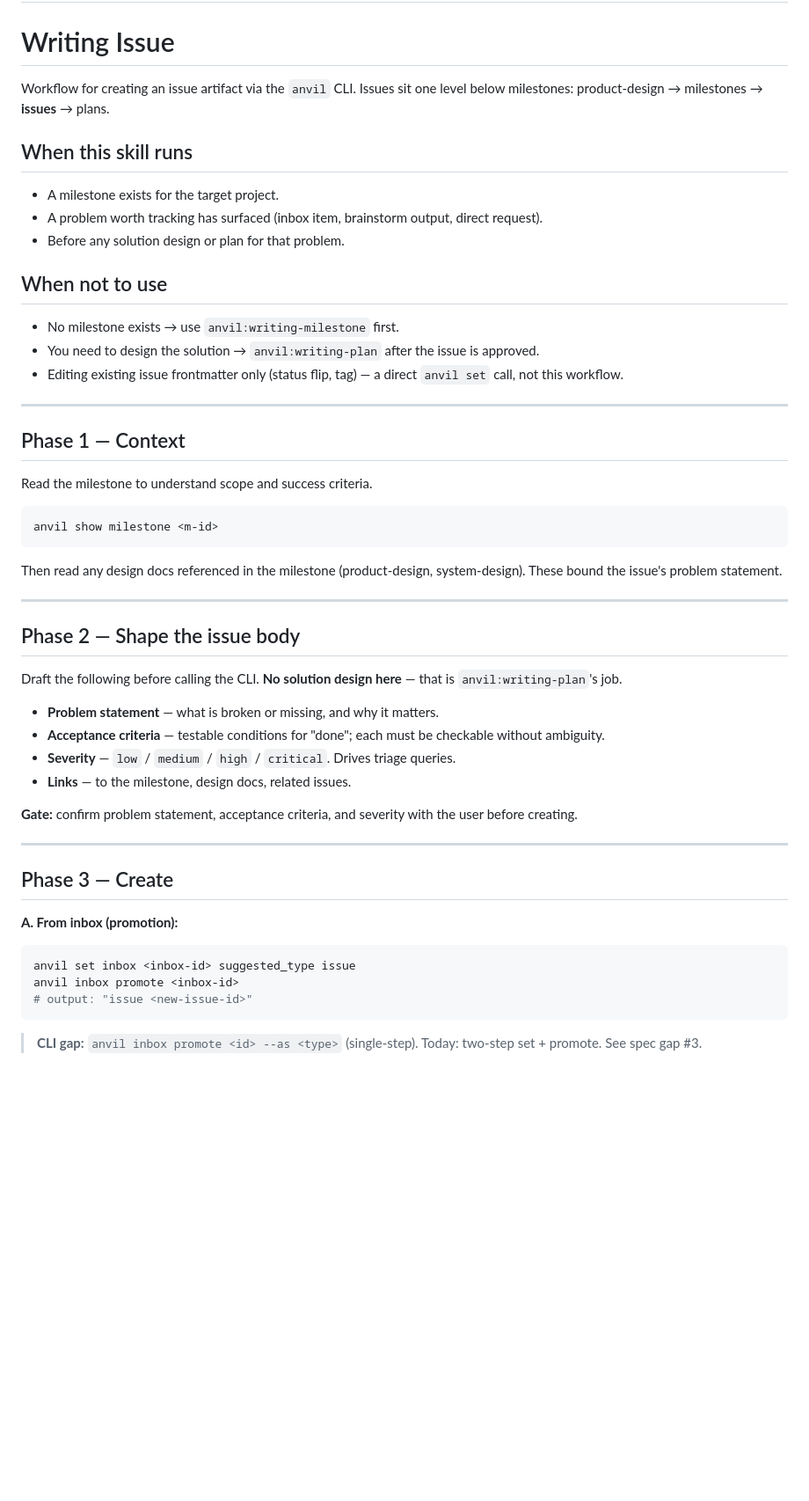
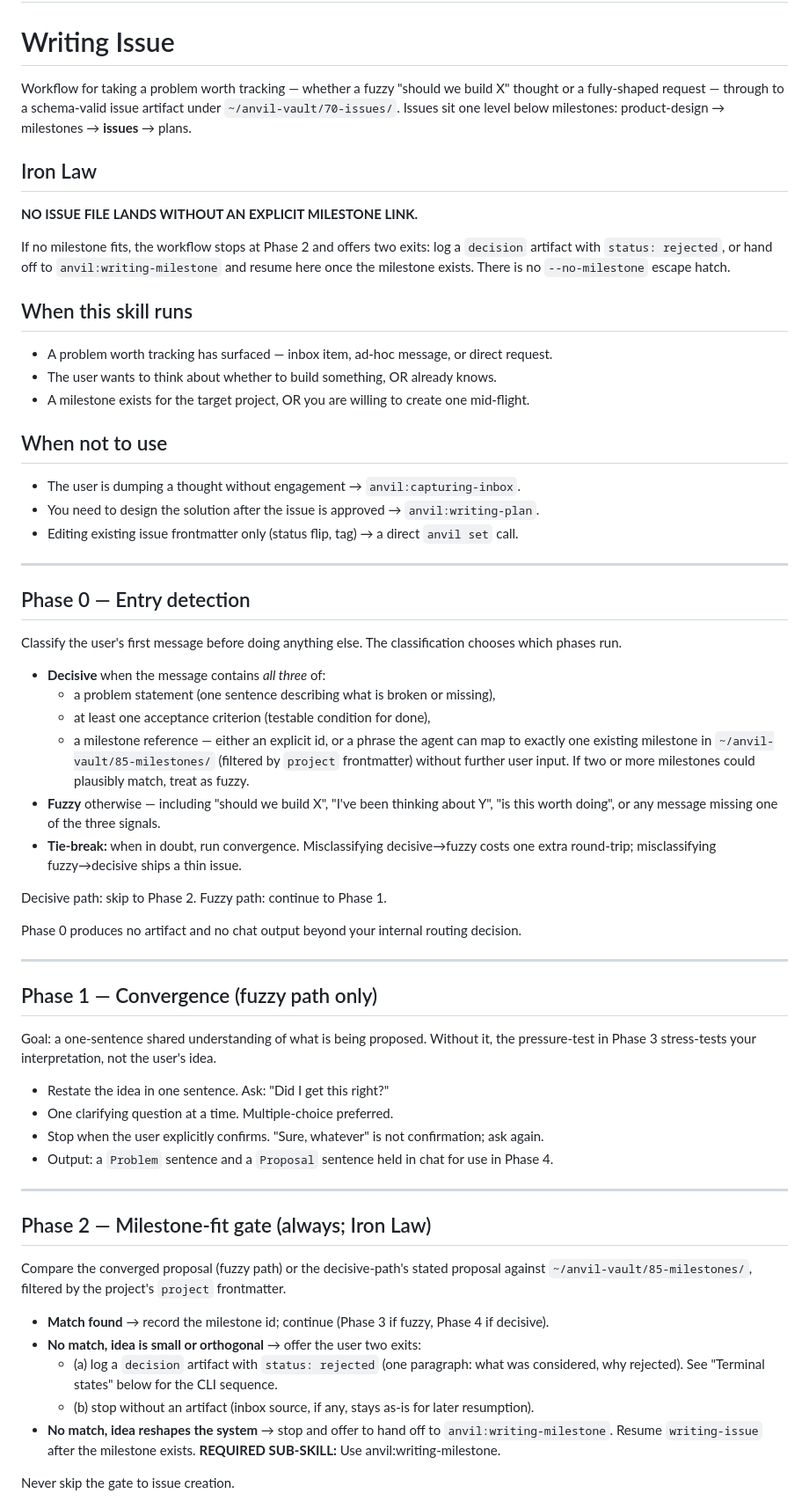
Before and after one commit to chonalchendo/anvil, a Markdown page: skills/writing-issue/SKILL.md, the part around one of its changes. Shown at 88% size. Drawn GitHub-style; blank space fills up the shorter version.

````diff
--- a/skills/writing-issue/SKILL.md
+++ b/skills/writing-issue/SKILL.md
@@ -21,56 +21,66 @@ metadata:
 
 # Writing Issue
 
-Workflow for creating an issue artifact via the `anvil` CLI. Issues sit one level below milestones: product-design → milestones → **issues** → plans.
+Workflow for taking a problem worth tracking — whether a fuzzy "should we build X" thought or a fully-shaped request — through to a schema-valid issue artifact under `~/anvil-vault/70-issues/`. Issues sit one level below milestones: product-design → milestones → **issues** → plans.
+
+## Iron Law
+
+**NO ISSUE FILE LANDS WITHOUT AN EXPLICIT MILESTONE LINK.**
+
+If no milestone fits, the workflow stops at Phase 2 and offers two exits: log a `decision` artifact with `status: rejected`, or hand off to `anvil:writing-milestone` and resume here once the milestone exists. There is no `--no-milestone` escape hatch.
 
 ## When this skill runs
 
-- A milestone exists for the target project.
-- A problem worth tracking has surfaced (inbox item, brainstorm output, direct request).
-- Before any solution design or plan for that problem.
+- A problem worth tracking has surfaced — inbox item, ad-hoc message, or direct request.
+- The user wants to think about whether to build something, OR already knows.
+- A milestone exists for the target project, OR you are willing to create one mid-flight.
 
 ## When not to use
 
-- No milestone exists → use `anvil:writing-milestone` first.
-- You need to design the solution → `anvil:writing-plan` after the issue is approved.
-- Editing existing issue frontmatter only (status flip, tag) — a direct `anvil set` call, not this workflow.
+- The user is dumping a thought without engagement → `anvil:capturing-inbox`.
+- You need to design the solution after the issue is approved → `anvil:writing-plan`.
+- Editing existing issue frontmatter only (status flip, tag) → a direct `anvil set` call.
 
 ---
 
-## Phase 1 — Context
+## Phase 0 — Entry detection
 
-Read the milestone to understand scope and success criteria.
+Classify the user's first message before doing anything else. The classification chooses which phases run.
 
-```bash
-anvil show milestone <m-id>
-```
+- **Decisive** when the message contains *all three* of:
+  - a problem statement (one sentence describing what is broken or missing),
+  - at least one acceptance criterion (testable condition for done),
+  - a milestone reference — either an explicit id, or a phrase the agent can map to exactly one existing milestone in `~/anvil-vault/85-milestones/` (filtered by `project` frontmatter) without further user input. If two or more milestones could plausibly match, treat as fuzzy.
+- **Fuzzy** otherwise — including "should we build X", "I've been thinking about Y", "is this worth doing", or any message missing one of the three signals.
+- **Tie-break:** when in doubt, run convergence. Misclassifying decisive→fuzzy costs one extra round-trip; misclassifying fuzzy→decisive ships a thin issue.
 
-Then read any design docs referenced in the milestone (product-design, system-design). These bound the issue's problem statement.
+Decisive path: skip to Phase 2.
+Fuzzy path: continue to Phase 1.
+
+Phase 0 produces no artifact and no chat output beyond your internal routing decision.
 
 ---
 
-## Phase 2 — Shape the issue body
+## Phase 1 — Convergence (fuzzy path only)
 
-Draft the following before calling the CLI. **No solution design here** — that is `anvil:writing-plan`'s job.
+Goal: a one-sentence shared understanding of what is being proposed. Without it, the pressure-test in Phase 3 stress-tests your interpretation, not the user's idea.
 
-- **Problem statement** — what is broken or missing, and why it matters.
-- **Acceptance criteria** — testable conditions for "done"; each must be checkable without ambiguity.
-- **Severity** — `low` / `medium` / `high` / `critical`. Drives triage queries.
-- **Links** — to the milestone, design docs, related issues.
-
-**Gate:** confirm problem statement, acceptance criteria, and severity with the user before creating.
+- Restate the idea in one sentence. Ask: "Did I get this right?"
+- One clarifying question at a time. Multiple-choice preferred.
+- Stop when the user explicitly confirms. "Sure, whatever" is not confirmation; ask again.
+- Output: a `Problem` sentence and a `Proposal` sentence held in chat for use in Phase 4.
 
 ---
 
-## Phase 3 — Create
+## Phase 2 — Milestone-fit gate (always; Iron Law)
 
-**A. From inbox (promotion):**
+Compare the converged proposal (fuzzy path) or the decisive-path's stated proposal against `~/anvil-vault/85-milestones/`, filtered by the project's `project` frontmatter.
 
-```bash
-anvil set inbox <inbox-id> suggested_type issue
-anvil inbox promote <inbox-id>
-# output: "issue <new-issue-id>"
-```
+- **Match found** → record the milestone id; continue (Phase 3 if fuzzy, Phase 4 if decisive).
+- **No match, idea is small or orthogonal** → offer the user two exits:
+  - (a) log a `decision` artifact with `status: rejected` (one paragraph: what was considered, why rejected). See "Terminal states" below for the CLI sequence.
+  - (b) stop without an artifact (inbox source, if any, stays as-is for later resumption).
+- **No match, idea reshapes the system** → stop and offer to hand off to `anvil:writing-milestone`. Resume `writing-issue` after the milestone exists. **REQUIRED SUB-SKILL:** Use anvil:writing-milestone.
 
-> **CLI gap:** `anvil inbox promote <id> --as <type>` (single-step). Today: two-step set + promote. See spec gap #3.
+Never skip the gate to issue creation.
 
````
Also changed, not shown: other parts of skills/writing-issue/SKILL.md (+66 -22 lines).
